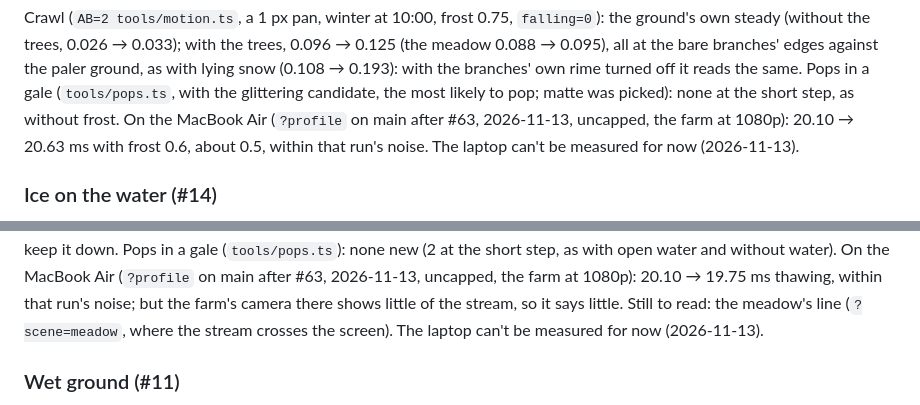
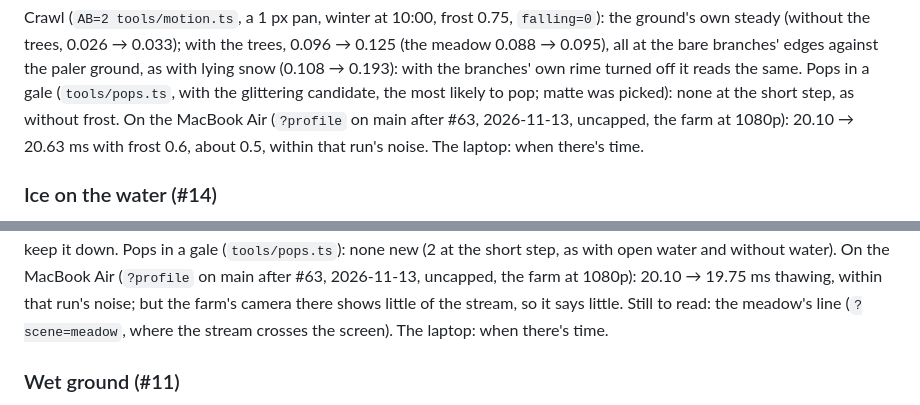
Before and after one commit to CelestialLemon/brush3d-renderer, a Markdown page: docs/PERFORMANCE.md, 2 parts joined by grey strips. Rendered like a GitHub page.

```diff
--- a/docs/PERFORMANCE.md
+++ b/docs/PERFORMANCE.md
@@ -327,7 +329,7 @@ with lying snow (0.108 → 0.193): with the branches' own rime turned off it rea
 (`tools/pops.ts`, with the glittering candidate, the most likely to pop; matte was picked): none at the short step, as
 without frost.
 On the MacBook Air (`?profile` on main after #63, 2026-11-13, uncapped, the farm at 1080p): 20.10 → 20.63 ms with frost 0.6, about 0.5,
-within that run's noise. The laptop can't be measured for now (2026-11-13).
+within that run's noise. The laptop: when there's time.
 
 ### Ice on the water (#14)
 
@@ -358,7 +360,7 @@ half-size texels, so a little more of that resampling shows; its mirror is blurr
 keep it down. Pops in a gale (`tools/pops.ts`): none new (2 at the short step, as with open water and without water).
 On the MacBook Air (`?profile` on main after #63, 2026-11-13, uncapped, the farm at 1080p): 20.10 → 19.75 ms thawing, within that run's noise; but the
 farm's camera there shows little of the stream, so it says little. Still to read: the meadow's line (`?scene=meadow`, where
-the stream crosses the screen). The laptop can't be measured for now (2026-11-13).
+the stream crosses the screen). The laptop: when there's time.
 
 ### Wet ground (#11)
 
```
Also changed, not shown: other parts of docs/PERFORMANCE.md (+5 -3 lines), docs/ROADMAP.md (+3 -3 lines).
